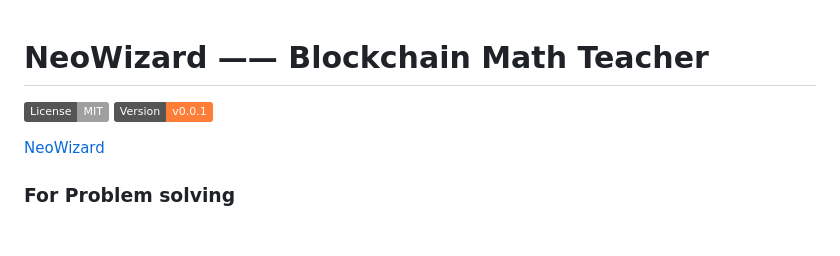
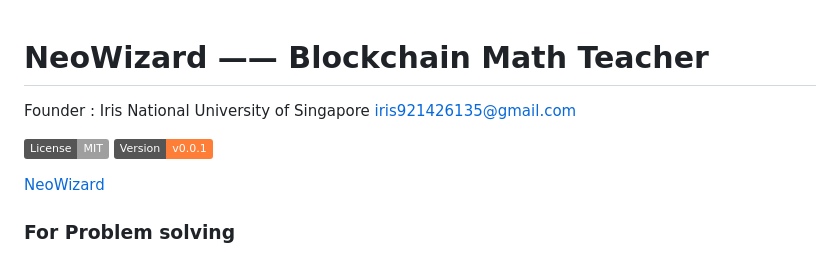
Before and after one commit to hongshen-zhang/NeoWizard, a Markdown page: README.md, the part around the change printed below. Drawn GitHub-style; badges without logos; blank space fills up the shorter version.

```diff
--- a/README.md
+++ b/README.md
@@ -1,4 +1,7 @@
 # NeoWizard —— Blockchain Math Teacher
+Founder : Iris
+National University of Singapore
+iris921426135@gmail.com
 
 ![](https://img.shields.io/badge/License-MIT-lightgrey)
 ![](https://img.shields.io/badge/Version-v0.0.1-orange)
```
Also changed, not shown: other parts of README.md (+5 -3 lines).
